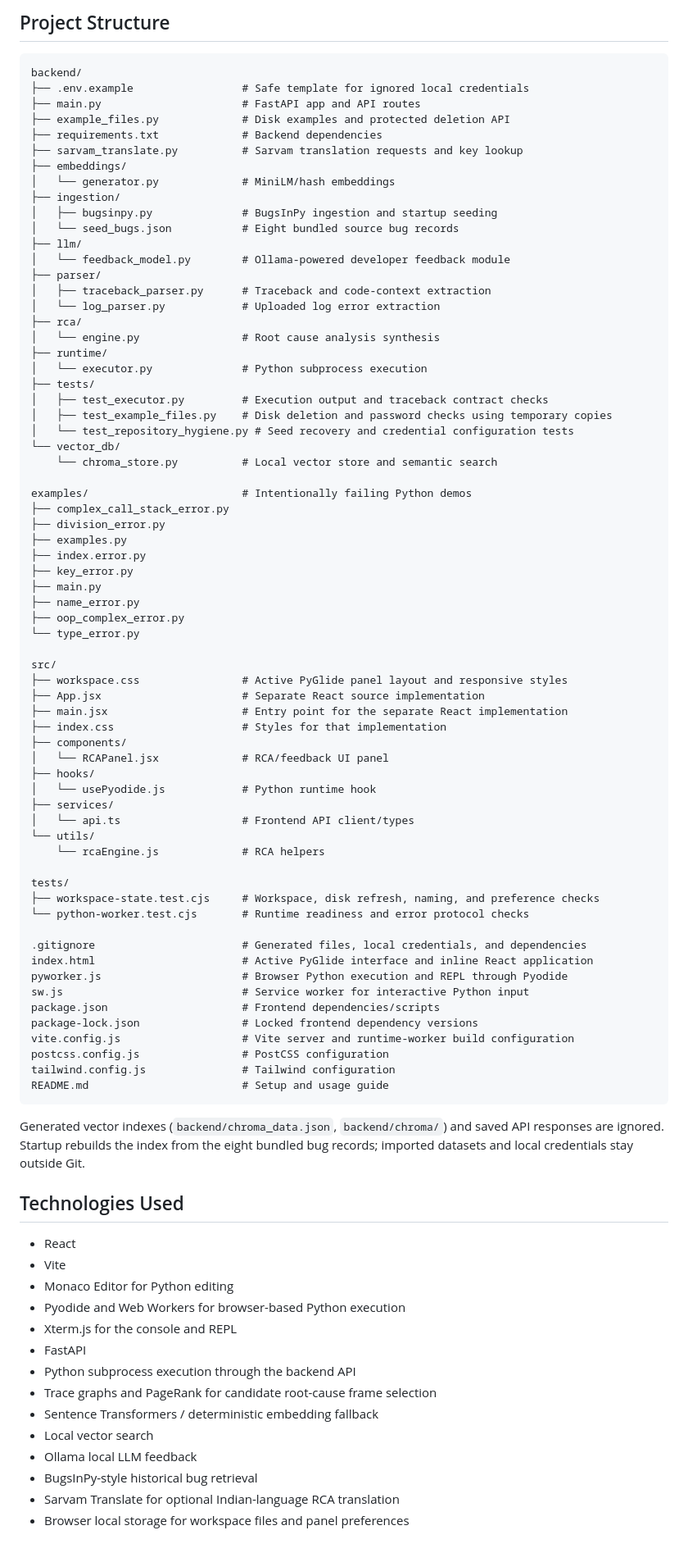
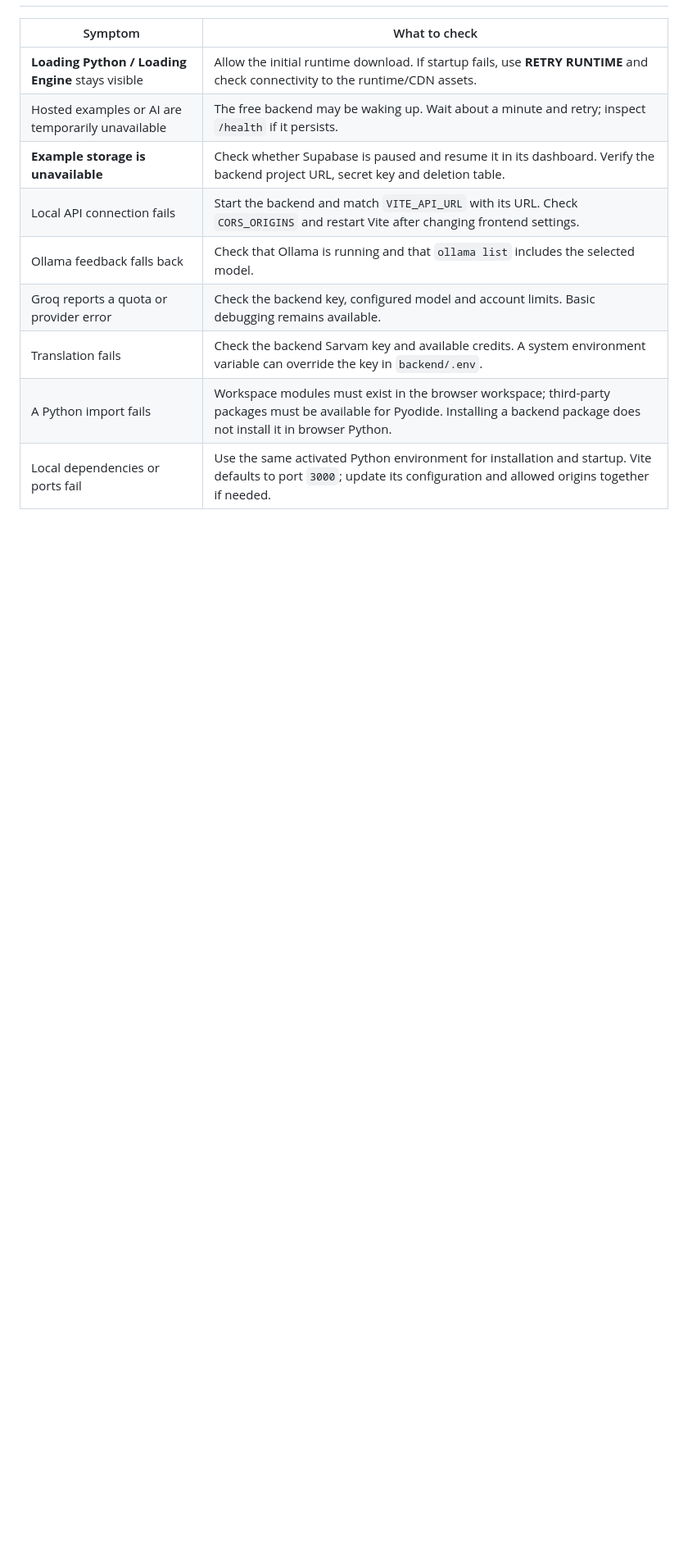
Before and after one commit to parthpathak719/PyGlide, a Markdown page: README.md, the part around one of its changes. Shown at 82% size. GitHub-like rendering; blank space fills up the shorter version.

Commit message:
Refresh README with clean layout and current setup guides

````diff
--- a/README.md
+++ b/README.md
@@ -265,89 +309,11 @@ If frontend does not open on the expected port:
-## Project Structure
-
-```text
-backend/
-├── .env.example                 # Safe template for ignored local credentials
-├── main.py                      # FastAPI app and API routes
-├── example_files.py             # Disk examples and protected deletion API
-├── requirements.txt             # Backend dependencies
-├── sarvam_translate.py          # Sarvam translation requests and key lookup
-├── embeddings/
-│   └── generator.py             # MiniLM/hash embeddings
-├── ingestion/
-│   ├── bugsinpy.py              # BugsInPy ingestion and startup seeding
-│   └── seed_bugs.json           # Eight bundled source bug records
-├── llm/
-│   └── feedback_model.py        # Ollama-powered developer feedback module
-├── parser/
-│   ├── traceback_parser.py      # Traceback and code-context extraction
-│   └── log_parser.py            # Uploaded log error extraction
-├── rca/
-│   └── engine.py                # Root cause analysis synthesis
-├── runtime/
-│   └── executor.py              # Python subprocess execution
-├── tests/
-│   ├── test_executor.py         # Execution output and traceback contract checks
-│   ├── test_example_files.py    # Disk deletion and password checks using temporary copies
-│   └── test_repository_hygiene.py # Seed recovery and credential configuration tests
-└── vector_db/
-    └── chroma_store.py          # Local vector store and semantic search
-
-examples/                        # Intentionally failing Python demos
-├── complex_call_stack_error.py
-├── division_error.py
-├── examples.py
-├── index.error.py
-├── key_error.py
-├── main.py
-├── name_error.py
-├── oop_complex_error.py
-└── type_error.py
-
-src/
-├── workspace.css                # Active PyGlide panel layout and responsive styles
-├── App.jsx                      # Separate React source implementation
-├── main.jsx                     # Entry point for the separate React implementation
-├── index.css                    # Styles for that implementation
-├── components/
-│   └── RCAPanel.jsx             # RCA/feedback UI panel
-├── hooks/
-│   └── usePyodide.js            # Python runtime hook
-├── services/
-│   └── api.ts                   # Frontend API client/types
-└── utils/
-    └── rcaEngine.js             # RCA helpers
-
-tests/
-├── workspace-state.test.cjs     # Workspace, disk refresh, naming, and preference checks
-└── python-worker.test.cjs       # Runtime readiness and error protocol checks
-
-.gitignore                       # Generated files, local credentials, and dependencies
-index.html                       # Active PyGlide interface and inline React application
-pyworker.js                      # Browser Python execution and REPL through Pyodide
-sw.js                            # Service worker for interactive Python input
-package.json                     # Frontend dependencies/scripts
-package-lock.json                # Locked frontend dependency versions
-vite.config.js                   # Vite server and runtime-worker build configuration
-postcss.config.js                # PostCSS configuration
-tailwind.config.js               # Tailwind configuration
-README.md                        # Setup and usage guide
-```
-
-Generated vector indexes (`backend/chroma_data.json`, `backend/chroma/`) and saved API responses are ignored. Startup rebuilds the index from the eight bundled bug records; imported datasets and local credentials stay outside Git.
-
-## Technologies Used
-
-- React
-- Vite
-- Monaco Editor for Python editing
-- Pyodide and Web Workers for browser-based Python execution
-- Xterm.js for the console and REPL
-- FastAPI
-- Python subprocess execution through the backend API
-- Trace graphs and PageRank for candidate root-cause frame selection
-- Sentence Transformers / deterministic embedding fallback
-- Local vector search
-- Ollama local LLM feedback
-- BugsInPy-style historical bug retrieval
-- Sarvam Translate for optional Indian-language RCA translation
-- Browser local storage for workspace files and panel preferences
+| Symptom | What to check |
+| --- | --- |
+| **Loading Python / Loading Engine** stays visible | Allow the initial runtime download. If startup fails, use **RETRY RUNTIME** and check connectivity to the runtime/CDN assets. |
+| Hosted examples or AI are temporarily unavailable | The free backend may be waking up. Wait about a minute and retry; inspect `/health` if it persists. |
+| **Example storage is unavailable** | Check whether Supabase is paused and resume it in its dashboard. Verify the backend project URL, secret key and deletion table. |
+| Local API connection fails | Start the backend and match `VITE_API_URL` with its URL. Check `CORS_ORIGINS` and restart Vite after changing frontend settings. |
+| Ollama feedback falls back | Check that Ollama is running and that `ollama list` includes the selected model. |
+| Groq reports a quota or provider error | Check the backend key, configured model and account limits. Basic debugging remains available. |
+| Translation fails | Check the backend Sarvam key and available credits. A system environment variable can override the key in `backend/.env`. |
+| A Python import fails | Workspace modules must exist in the browser workspace; third-party packages must be available for Pyodide. Installing a backend package does not install it in browser Python. |
+| Local dependencies or ports fail | Use the same activated Python environment for installation and startup. Vite defaults to port `3000`; update its configuration and allowed origins together if needed. |
````
Also changed, not shown: other parts of README.md (+246 -202 lines), docs/images/pyglide-workspace.jpg (added).
